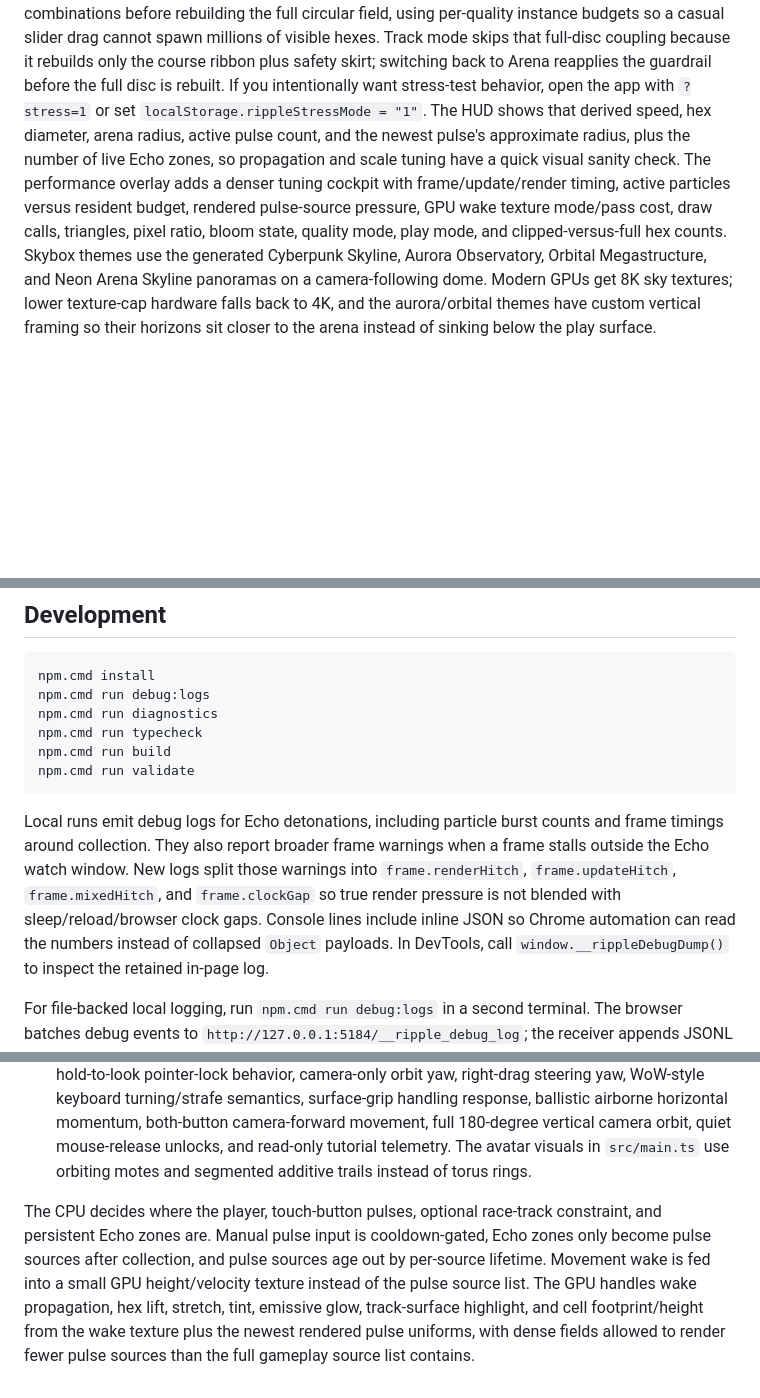
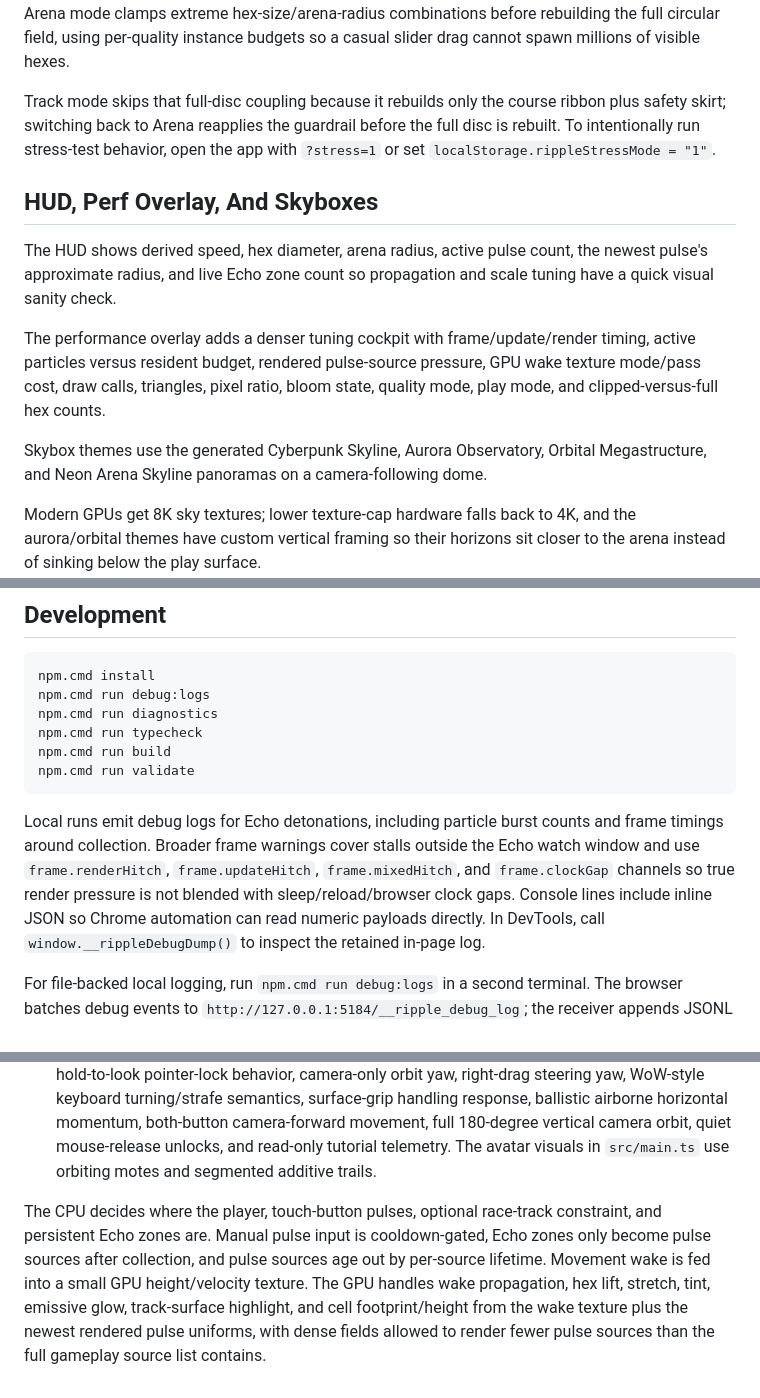
Before and after one commit to apolito53/project-ripples, a Markdown page: README.md, 3 parts joined by grey strips. GitHub-like rendering; blank space fills up the shorter version.

````diff
--- a/README.md
+++ b/README.md
@@ -123,19 +150,26 @@ then shows the derived propagation speed from the shallow-water-inspired
 Arena mode clamps extreme hex-size/arena-radius combinations before rebuilding
 the full circular field, using per-quality instance budgets so a casual slider
-drag cannot spawn millions of visible hexes. Track mode skips that full-disc
-coupling because it rebuilds only the course ribbon plus safety skirt; switching
-back to Arena reapplies the guardrail before the full disc is rebuilt. If you
-intentionally want stress-test behavior, open the app with `?stress=1` or set
-`localStorage.rippleStressMode = "1"`.
-The HUD shows that derived speed, hex diameter, arena radius, active pulse count,
-and the newest pulse's approximate radius, plus the number of live Echo zones, so
-propagation and scale tuning have a quick visual sanity check.
+drag cannot spawn millions of visible hexes.
+
+Track mode skips that full-disc coupling because it rebuilds only the course
+ribbon plus safety skirt; switching back to Arena reapplies the guardrail before
+the full disc is rebuilt. To intentionally run stress-test behavior, open the
+app with `?stress=1` or set `localStorage.rippleStressMode = "1"`.
+
+## HUD, Perf Overlay, And Skyboxes
+
+The HUD shows derived speed, hex diameter, arena radius, active pulse count, the
+newest pulse's approximate radius, and live Echo zone count so propagation and
+scale tuning have a quick visual sanity check.
+
 The performance overlay adds a denser tuning cockpit with frame/update/render
 timing, active particles versus resident budget, rendered pulse-source pressure,
 GPU wake texture mode/pass cost, draw calls, triangles, pixel ratio, bloom state,
 quality mode, play mode, and clipped-versus-full hex counts.
+
 Skybox themes use the generated Cyberpunk Skyline, Aurora Observatory, Orbital
 Megastructure, and Neon Arena Skyline panoramas on a camera-following dome.
+
 Modern GPUs get 8K sky textures; lower texture-cap hardware falls back to 4K,
 and the aurora/orbital themes have custom vertical framing so their horizons sit
 closer to the arena instead of sinking below the play surface.
@@ -160,12 +194,12 @@ npm.cmd run validate
 ```
 
 Local runs emit debug logs for Echo detonations, including particle burst counts
-and frame timings around collection. They also report broader frame warnings
-when a frame stalls outside the Echo watch window. New logs split those warnings
-into `frame.renderHitch`, `frame.updateHitch`, `frame.mixedHitch`, and
-`frame.clockGap` so true render pressure is not blended with sleep/reload/browser
-clock gaps. Console lines include inline JSON so Chrome automation can read the
-numbers instead of collapsed `Object` payloads. In DevTools, call
+and frame timings around collection. Broader frame warnings cover stalls outside
+the Echo watch window and use
+`frame.renderHitch`, `frame.updateHitch`, `frame.mixedHitch`, and
+`frame.clockGap` channels so true render pressure is not blended with
+sleep/reload/browser clock gaps. Console lines include inline JSON so Chrome
+automation can read numeric payloads directly. In DevTools, call
 `window.__rippleDebugDump()` to inspect the retained in-page log.
 
 For file-backed local logging, run `npm.cmd run debug:logs` in a second terminal.
@@ -253,14 +285,13 @@ Versioning:
   horizontal momentum, both-button camera-forward movement, full 180-degree
   vertical camera orbit, quiet mouse-release unlocks, and read-only tutorial
   telemetry. The avatar visuals in `src/main.ts` use orbiting motes and
-  segmented additive trails instead of torus rings.
+  segmented additive trails.
 
 The CPU decides where the player, touch-button pulses, optional race-track
 constraint, and persistent Echo zones are. Manual pulse input is cooldown-gated,
 Echo zones only become pulse sources after collection, and pulse sources age out
 by per-source lifetime. Movement wake is fed into a small GPU height/velocity
-texture instead of the pulse source list. The GPU handles wake propagation, hex
-lift, stretch, tint, emissive glow, track-surface highlight, and cell
-footprint/height from the wake texture plus the newest rendered pulse uniforms,
-with dense fields allowed to render fewer pulse sources than the full gameplay
-source list contains.
+texture. The GPU handles wake propagation, hex lift, stretch, tint, emissive
+glow, track-surface highlight, and cell footprint/height from the wake texture
+plus the newest rendered pulse uniforms, with dense fields allowed to render
+fewer pulse sources than the full gameplay source list contains.
````
Also changed, not shown: other parts of README.md (+82 -57 lines), CODEBASE_INDEX.md (+2 -0 lines), FRAME_RATE_TIMING_NOTES.md (added, +387 -0 lines).
